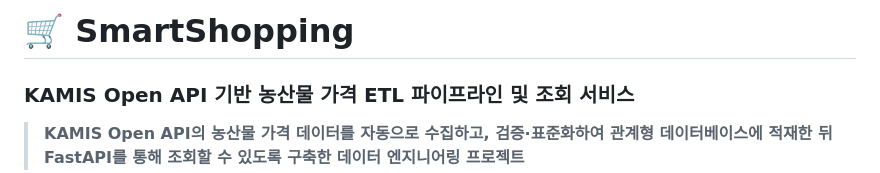
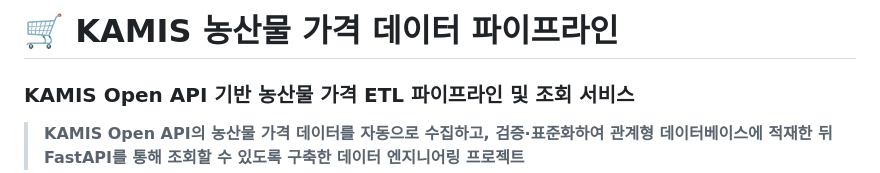
Before and after one commit to JOJeongHaeng/kamis-price-etl-pipeline, a Markdown page: README.md, the part around the change. Rendered like a GitHub page.

Commit message:
Revise README for KAMIS agricultural price pipeline
Updated project title and description to reflect new focus on KAMIS agricultural price data pipeline.

```diff
--- a/README.md
+++ b/README.md
@@ -1,4 +1,4 @@
-# 🛒 SmartShopping
+# 🛒 KAMIS 농산물 가격 데이터 파이프라인
 
 ### KAMIS Open API 기반 농산물 가격 ETL 파이프라인 및 조회 서비스
 
```
